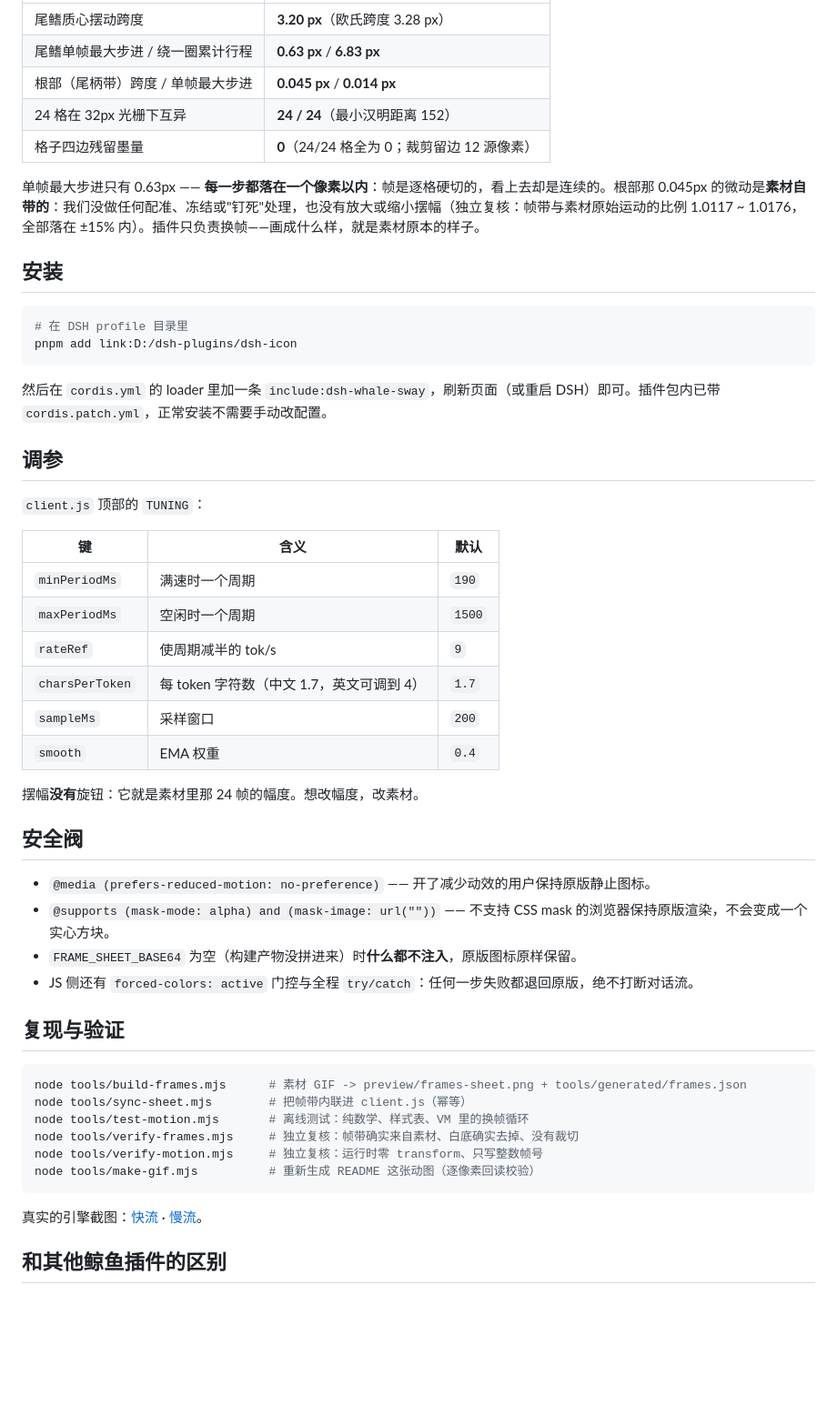
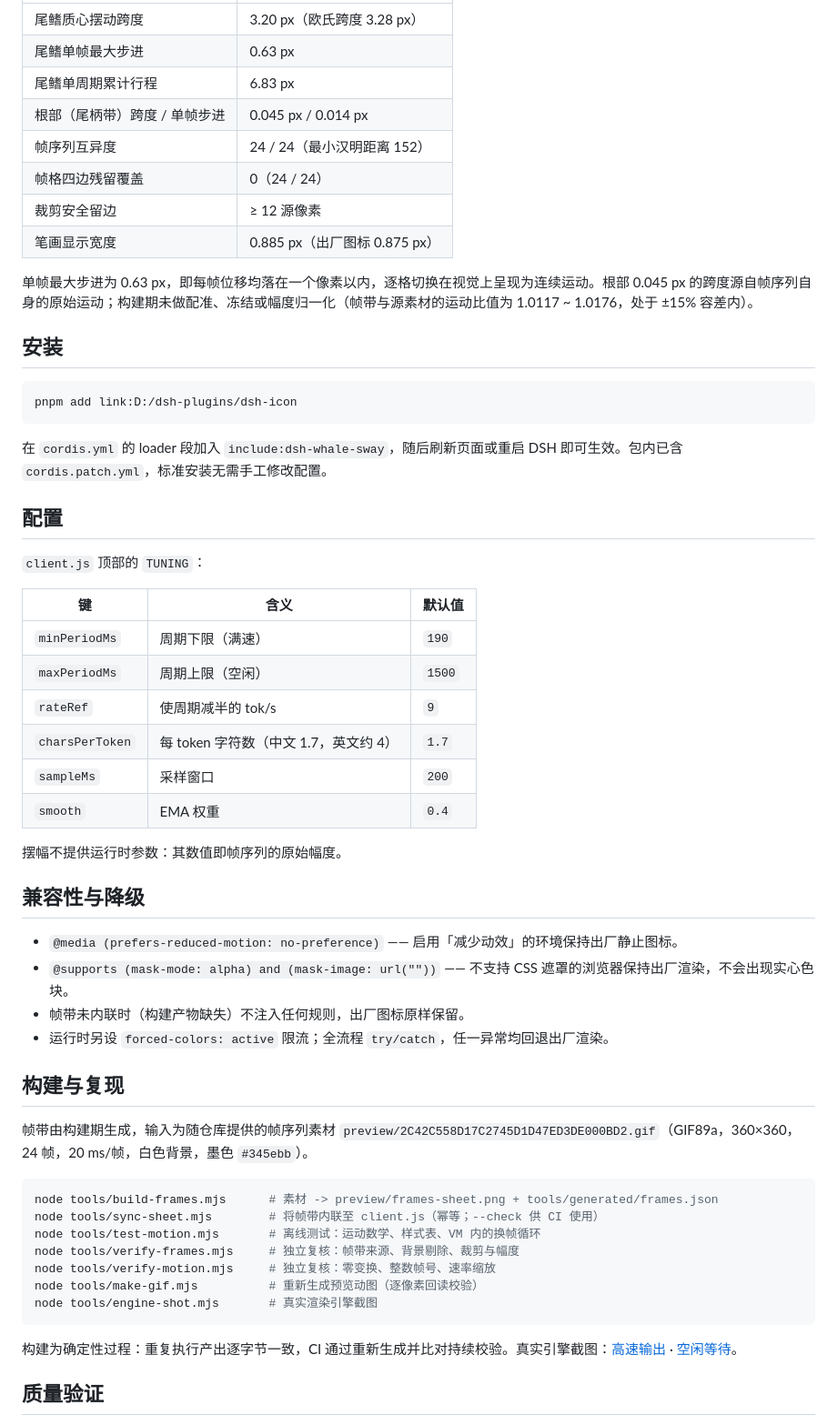
Before and after one commit to asdnmy123/dsh-whale-sway, a Markdown page: README.md, the part around one of its changes. Shown at 91% size. GitHub-like rendering; blank space fills up the shorter version.

````diff
--- a/README.md
+++ b/README.md
@@ -48,55 +66,60 @@ mask-position: 0 calc(var(--dsh-whale-frame, 0) / 23 * 100%); /* 整格跳 */
 | --- | --- |
-| 尾鳍质心摆动跨度 | **3.20 px**（欧氏跨度 3.28 px） |
-| 尾鳍单帧最大步进 / 绕一圈累计行程 | **0.63 px** / **6.83 px** |
-| 根部（尾柄带）跨度 / 单帧最大步进 | **0.045 px** / **0.014 px** |
-| 24 格在 32px 光栅下互异 | **24 / 24**（最小汉明距离 152） |
-| 格子四边残留墨量 | **0**（24/24 格全为 0；裁剪留边 12 源像素） |
+| 尾鳍质心摆动跨度 | 3.20 px（欧氏跨度 3.28 px） |
+| 尾鳍单帧最大步进 | 0.63 px |
+| 尾鳍单周期累计行程 | 6.83 px |
+| 根部（尾柄带）跨度 / 单帧步进 | 0.045 px / 0.014 px |
+| 帧序列互异度 | 24 / 24（最小汉明距离 152） |
+| 帧格四边残留覆盖 | 0（24 / 24） |
+| 裁剪安全留边 | ≥ 12 源像素 |
+| 笔画显示宽度 | 0.885 px（出厂图标 0.875 px） |
 
-单帧最大步进只有 0.63px —— **每一步都落在一个像素以内**：帧是逐格硬切的，看上去却是连续的。根部那 0.045px 的微动是**素材自带的**：我们没做任何配准、冻结或"钉死"处理，也没有放大或缩小摆幅（独立复核：帧带与素材原始运动的比例 1.0117 ~ 1.0176，全部落在 ±15% 内）。插件只负责换帧——画成什么样，就是素材原本的样子。
+单帧最大步进为 0.63 px，即每帧位移均落在一个像素以内，逐格切换在视觉上呈现为连续运动。根部 0.045 px 的跨度源自帧序列自身的原始运动；构建期未做配准、冻结或幅度归一化（帧带与源素材的运动比值为 1.0117 ~ 1.0176，处于 ±15% 容差内）。
 
 ## 安装
 
 ```powershell
-# 在 DSH profile 目录里
 pnpm add link:D:/dsh-plugins/dsh-icon
 ```
 
-然后在 `cordis.yml` 的 loader 里加一条 `include:dsh-whale-sway`，刷新页面（或重启 DSH）即可。插件包内已带 `cordis.patch.yml`，正常安装不需要手动改配置。
+在 `cordis.yml` 的 loader 段加入 `include:dsh-whale-sway`，随后刷新页面或重启 DSH 即可生效。包内已含 `cordis.patch.yml`，标准安装无需手工修改配置。
 
-## 调参
+## 配置
 
 `client.js` 顶部的 `TUNING`：
 
-| 键 | 含义 | 默认 |
+| 键 | 含义 | 默认值 |
 | --- | --- | --- |
-| `minPeriodMs` | 满速时一个周期 | `190` |
-| `maxPeriodMs` | 空闲时一个周期 | `1500` |
+| `minPeriodMs` | 周期下限（满速） | `190` |
+| `maxPeriodMs` | 周期上限（空闲） | `1500` |
 | `rateRef` | 使周期减半的 tok/s | `9` |
-| `charsPerToken` | 每 token 字符数（中文 1.7，英文可调到 4） | `1.7` |
+| `charsPerToken` | 每 token 字符数（中文 1.7，英文约 4） | `1.7` |
 | `sampleMs` | 采样窗口 | `200` |
 | `smooth` | EMA 权重 | `0.4` |
 
-摆幅**没有**旋钮：它就是素材里那 24 帧的幅度。想改幅度，改素材。
+摆幅不提供运行时参数：其数值即帧序列的原始幅度。
 
-## 安全阀
+## 兼容性与降级
 
-- `@media (prefers-reduced-motion: no-preference)` —— 开了减少动效的用户保持原版静止图标。
-- `@supports (mask-mode: alpha) and (mask-image: url(""))` —— 不支持 CSS mask 的浏览器保持原版渲染，不会变成一个实心方块。
-- `FRAME_SHEET_BASE64` 为空（构建产物没拼进来）时**什么都不注入**，原版图标原样保留。
-- JS 侧还有 `forced-colors: active` 门控与全程 `try/catch`：任何一步失败都退回原版，绝不打断对话流。
+- `@media (prefers-reduced-motion: no-preference)` —— 启用「减少动效」的环境保持出厂静止图标。
+- `@supports (mask-mode: alpha) and (mask-image: url(""))` —— 不支持 CSS 遮罩的浏览器保持出厂渲染，不会出现实心色块。
+- 帧带未内联时（构建产物缺失）不注入任何规则，出厂图标原样保留。
+- 运行时另设 `forced-colors: active` 限流；全流程 `try/catch`，任一异常均回退出厂渲染。
 
-## 复现与验证
+## 构建与复现
+
+帧带由构建期生成，输入为随仓库提供的帧序列素材 `preview/2C42C558D17C2745D1D47ED3DE000BD2.gif`（GIF89a，360×360，24 帧，20 ms/帧，白色背景，墨色 `#345ebb`）。
 
 ```powershell
-node tools/build-frames.mjs      # 素材 GIF -> preview/frames-sheet.png + tools/generated/frames.json
-node tools/sync-sheet.mjs        # 把帧带内联进 client.js（幂等）
-node tools/test-motion.mjs       # 离线测试：纯数学、样式表、VM 里的换帧循环
-node tools/verify-frames.mjs     # 独立复核：帧带确实来自素材、白底确实去掉、没有裁切
-node tools/verify-motion.mjs     # 独立复核：运行时零 transform、只写整数帧号
-node tools/make-gif.mjs          # 重新生成 README 这张动图（逐像素回读校验）
+node tools/build-frames.mjs      # 素材 -> preview/frames-sheet.png + tools/generated/frames.json
+node tools/sync-sheet.mjs        # 将帧带内联至 client.js（幂等；--check 供 CI 使用）
+node tools/test-motion.mjs       # 离线测试：运动数学、样式表、VM 内的换帧循环
+node tools/verify-frames.mjs     # 独立复核：帧带来源、背景剔除、裁剪与幅度
+node tools/verify-motion.mjs     # 独立复核：零变换、整数帧号、速率缩放
+node tools/make-gif.mjs          # 重新生成预览动图（逐像素回读校验）
+node tools/engine-shot.mjs       # 真实渲染引擎截图
 ```
 
-真实的引擎截图：[快流](preview/engine-fast.png) · [慢流](preview/engine-slow.png)。
+构建为确定性过程：重复执行产出逐字节一致，CI 通过重新生成并比对持续校验。真实引擎截图：[高速输出](preview/engine-fast.png) · [空闲等待](preview/engine-slow.png)。
 
-## 和其他鲸鱼插件的区别
+## 质量验证
 
````
Also changed, not shown: other parts of README.md (+56 -27 lines).
